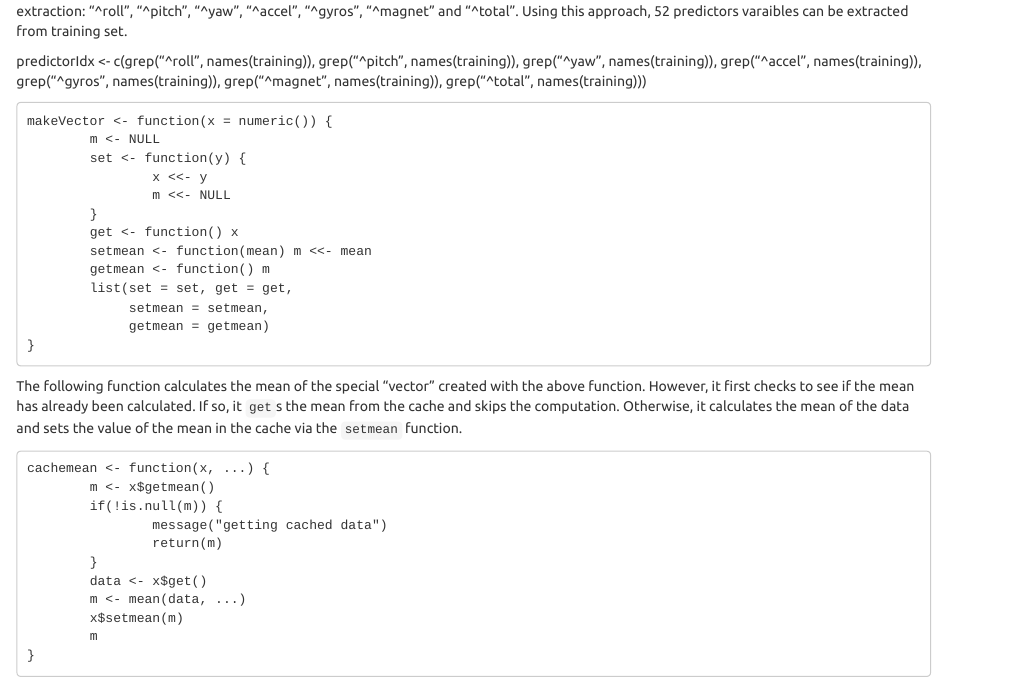
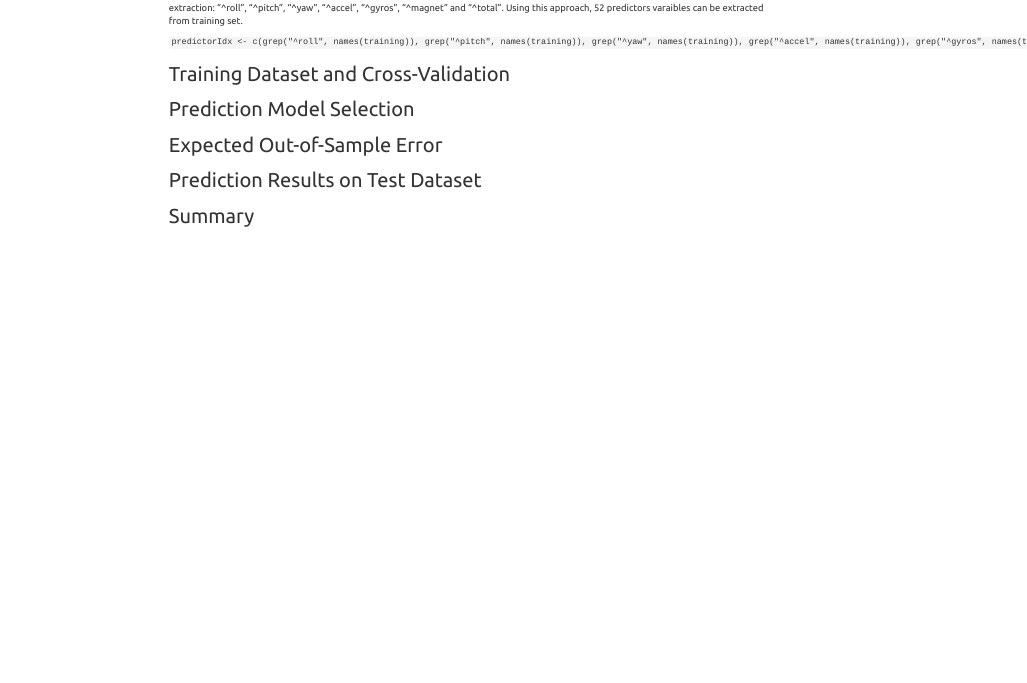
Before and after one commit to huangqin-hq/Practical-Machine-Learning_Course-Project, an R Markdown document (readme.rmd): the page in a window 1100 px wide, from 690 px down before the commit and from 460 px down after it, so that both start at the same text. Rendered offline with R 4.5, knitr and Pandoc, with nearby package versions.

Commit message:
Update readme.rmd

```diff
--- a/readme.rmd
+++ b/readme.rmd
@@ -14,44 +14,7 @@ https://d396qusza40orc.cloudfront.net/predmachlearn/pml-testing.csv
 ## Prediction Feature Extraction
 In this project, the outcome of the prediction model is the classification of the way that the barbell lift is performed based on the sensor measurements. The model outcome is represented in the 'class' variable in the training set which has 5 levels including "A","B","C","D", and "E". For model feature extraction, only raw sensor measurements (accelerometer, gyroscope, and magnetometer readings) from belt, forearm, arm, and dumbell at Euler angles (roll, pitch, and yaw) are used, omitting summary statistics variables. Below keywards are used for feature extraction: "^roll", "^pitch", "^yaw", "^accel", "^gyros", "^magnet" and "^total". Using this approach, 52 predictors varaibles can be extracted from training set.
 
-<!-- -->
-  predictorIdx <- c(grep("^roll", names(training)), grep("^pitch", names(training)), grep("^yaw", names(training)), grep("^accel", names(training)), grep("^gyros", names(training)), grep("^magnet", names(training)), grep("^total", names(training)))
-
-<!-- -->
-
-    makeVector <- function(x = numeric()) {
-            m <- NULL
-            set <- function(y) {
-                    x <<- y
-                    m <<- NULL
-            }
-            get <- function() x
-            setmean <- function(mean) m <<- mean
-            getmean <- function() m
-            list(set = set, get = get,
-                 setmean = setmean,
-                 getmean = getmean)
-    }
-
-The following function calculates the mean of the special "vector"
-created with the above function. However, it first checks to see if the
-mean has already been calculated. If so, it `get`s the mean from the
-cache and skips the computation. Otherwise, it calculates the mean of
-the data and sets the value of the mean in the cache via the `setmean`
-function.
-
-    cachemean <- function(x, ...) {
-            m <- x$getmean()
-            if(!is.null(m)) {
-                    message("getting cached data")
-                    return(m)
-            }
-            data <- x$get()
-            m <- mean(data, ...)
-            x$setmean(m)
-            m
-    }
-
+`predictorIdx <- c(grep("^roll", names(training)), grep("^pitch", names(training)), grep("^yaw", names(training)), grep("^accel", names(training)), grep("^gyros", names(training)), grep("^magnet", names(training)), grep("^total", names(training)))`
 
 ## Training Dataset and Cross-Validation
 
```
